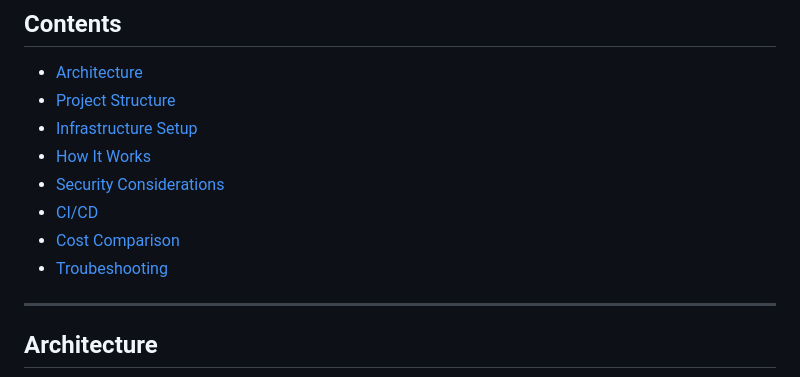
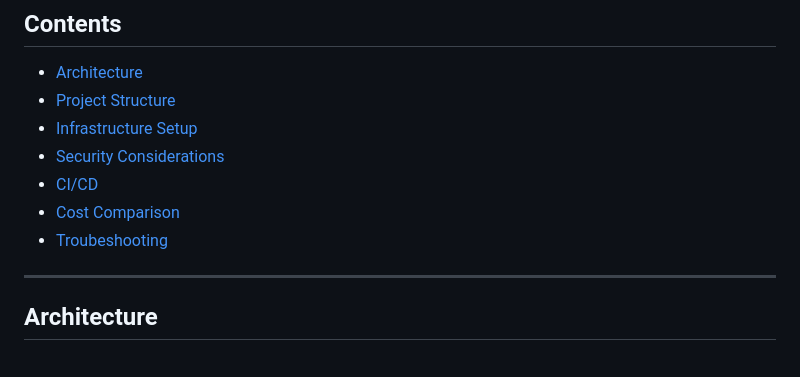
Before and after one commit to maaclin/project-eks_multi_app, a Markdown page: README.md, the part around the change printed below. Rendered like a GitHub page.

```diff
--- a/README.md
+++ b/README.md
@@ -10,13 +10,13 @@ Goal: Deploys a simple portfolio web application to an **Amazon EKS** cluster us
 - [Architecture](#Architecture)
 - [Project Structure](#project-structure)
 - [Infrastructure Setup](#infrastructure-setup)
-- [How It Works](#how-it-works)
-- [Security Considerations](#security-considerations)
-- [CI/CD](#CI-CD)
-- [Cost Comparison](#Costs)
-- [Troubeshooting](#Decisions)
+- [Security Considerations](#security-Considerations)
+- [CI/CD](#CI/CD)
+- [Cost Comparison](#Cost-Comparison)
+- [Troubeshooting](#Troubleshooting)
 
 ---
+
 ## Architecture
 
 ![Architecture-diagram](./images/EKS-Project.png)
```
Also changed, not shown: other parts of README.md (+1 -1 lines).
